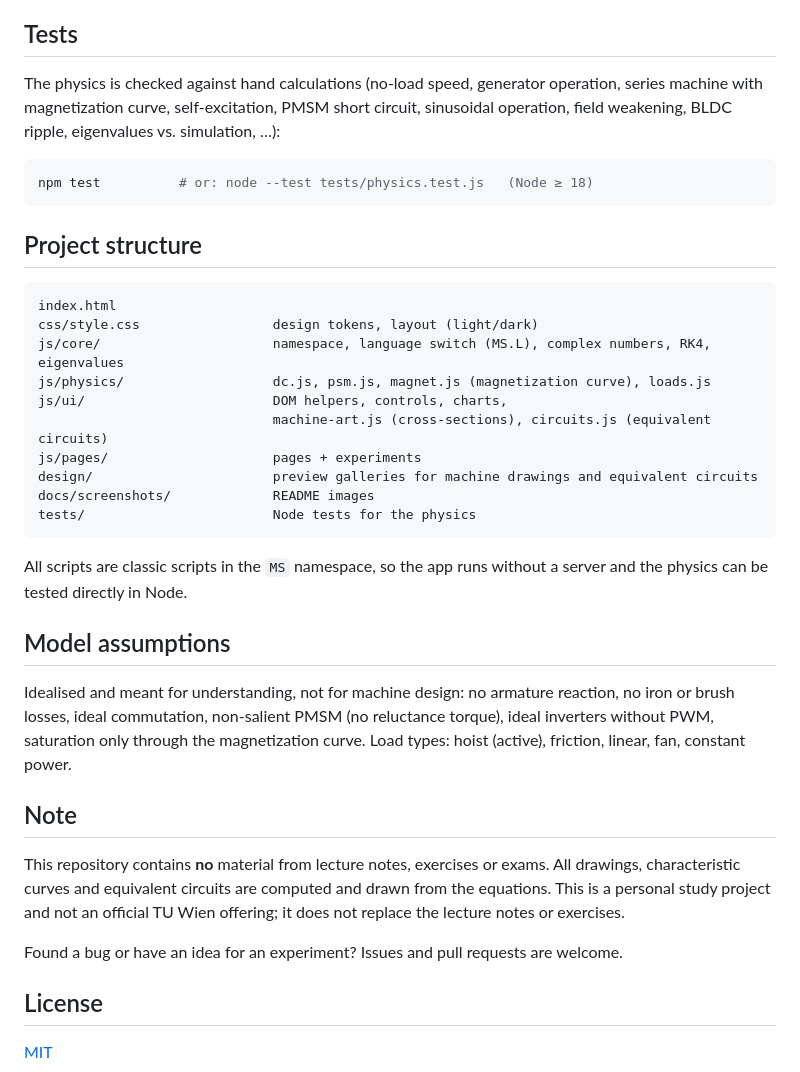
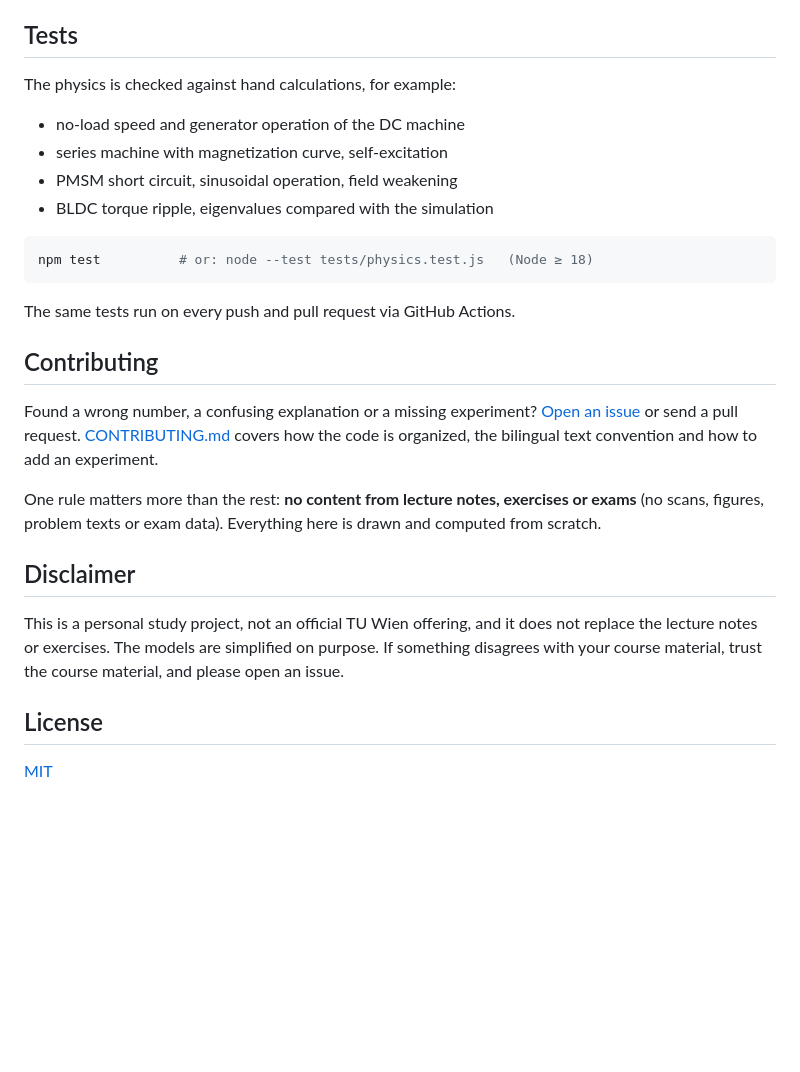
Before and after one commit to fuchs-harry/electric-machines-model, a Markdown page: README.md, the part around one of its changes. Rendered like a GitHub page; blank space fills up the shorter version.

````diff
--- a/README.md
+++ b/README.md
@@ -53,38 +104,27 @@ Fonts (Inter, STIX Two Text) are loaded from Google Fonts; offline, the app fall
 
 ## Tests
 
-The physics is checked against hand calculations (no-load speed, generator operation, series machine with magnetization curve, self-excitation, PMSM short circuit, sinusoidal operation, field weakening, BLDC ripple, eigenvalues vs. simulation, …):
+The physics is checked against hand calculations, for example:
+- no-load speed and generator operation of the DC machine
+- series machine with magnetization curve, self-excitation
+- PMSM short circuit, sinusoidal operation, field weakening
+- BLDC torque ripple, eigenvalues compared with the simulation
 
 ```sh
 npm test          # or: node --test tests/physics.test.js   (Node ≥ 18)
 ```
 
-## Project structure
+The same tests run on every push and pull request via GitHub Actions.
 
-```
-index.html
-css/style.css                 design tokens, layout (light/dark)
-js/core/                      namespace, language switch (MS.L), complex numbers, RK4, eigenvalues
-js/physics/                   dc.js, psm.js, magnet.js (magnetization curve), loads.js
-js/ui/                        DOM helpers, controls, charts,
-                              machine-art.js (cross-sections), circuits.js (equivalent circuits)
-js/pages/                     pages + experiments
-design/                       preview galleries for machine drawings and equivalent circuits
-docs/screenshots/             README images
-tests/                        Node tests for the physics
-```
+## Contributing
 
-All scripts are classic scripts in the `MS` namespace, so the app runs without a server and the physics can be tested directly in Node.
+Found a wrong number, a confusing explanation or a missing experiment? [Open an issue](https://github.com/fuchs-harry/electric-machines-model/issues/new/choose) or send a pull request. [CONTRIBUTING.md](CONTRIBUTING.md) covers how the code is organized, the bilingual text convention and how to add an experiment.
 
-## Model assumptions
+One rule matters more than the rest: **no content from lecture notes, exercises or exams** (no scans, figures, problem texts or exam data). Everything here is drawn and computed from scratch.
 
-Idealised and meant for understanding, not for machine design: no armature reaction, no iron or brush losses, ideal commutation, non-salient PMSM (no reluctance torque), ideal inverters without PWM, saturation only through the magnetization curve. Load types: hoist (active), friction, linear, fan, constant power.
+## Disclaimer
 
-## Note
-
-This repository contains **no** material from lecture notes, exercises or exams. All drawings, characteristic curves and equivalent circuits are computed and drawn from the equations. This is a personal study project and not an official TU Wien offering; it does not replace the lecture notes or exercises.
-
-Found a bug or have an idea for an experiment? Issues and pull requests are welcome.
+This is a personal study project, not an official TU Wien offering, and it does not replace the lecture notes or exercises. The models are simplified on purpose. If something disagrees with your course material, trust the course material, and please open an issue.
 
 ## License
 
````
Also changed, not shown: other parts of README.md (+78 -27 lines), .github/PULL_REQUEST_TEMPLATE.md (added, +11 -0 lines), CHANGELOG.md (added, +28 -0 lines), CODE_OF_CONDUCT.md (added, +7 -0 lines), CONTRIBUTING.md (added, +83 -0 lines), SECURITY.md (added, +7 -0 lines), docs/social-preview.png (added), 10 other files.
